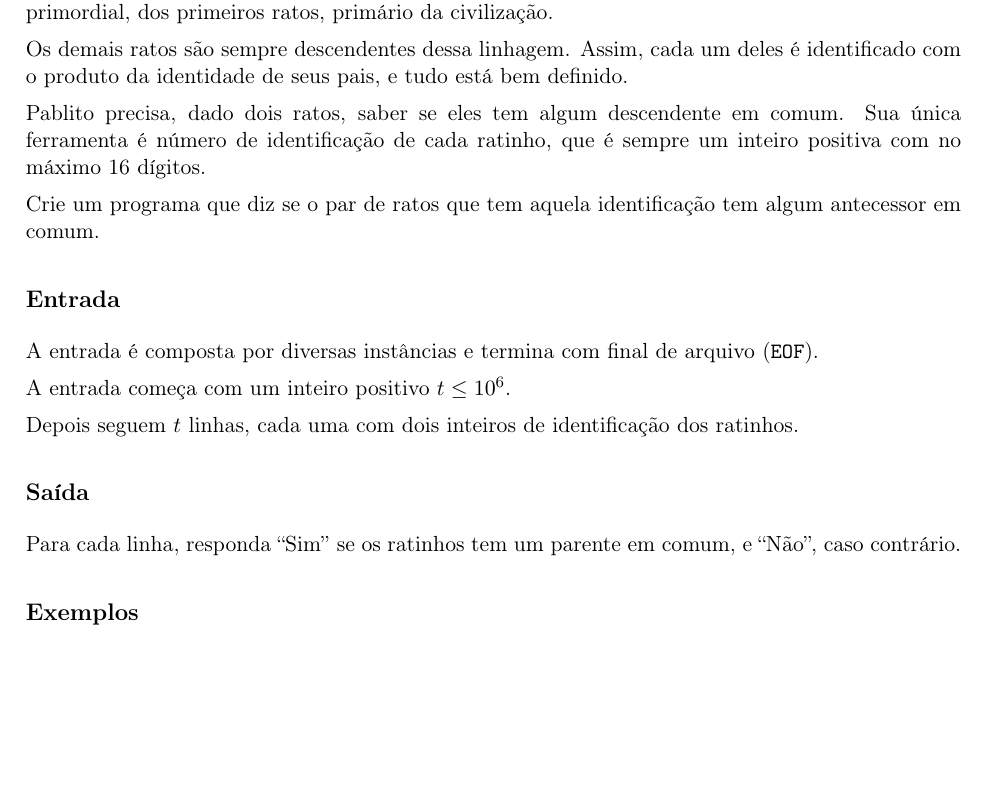
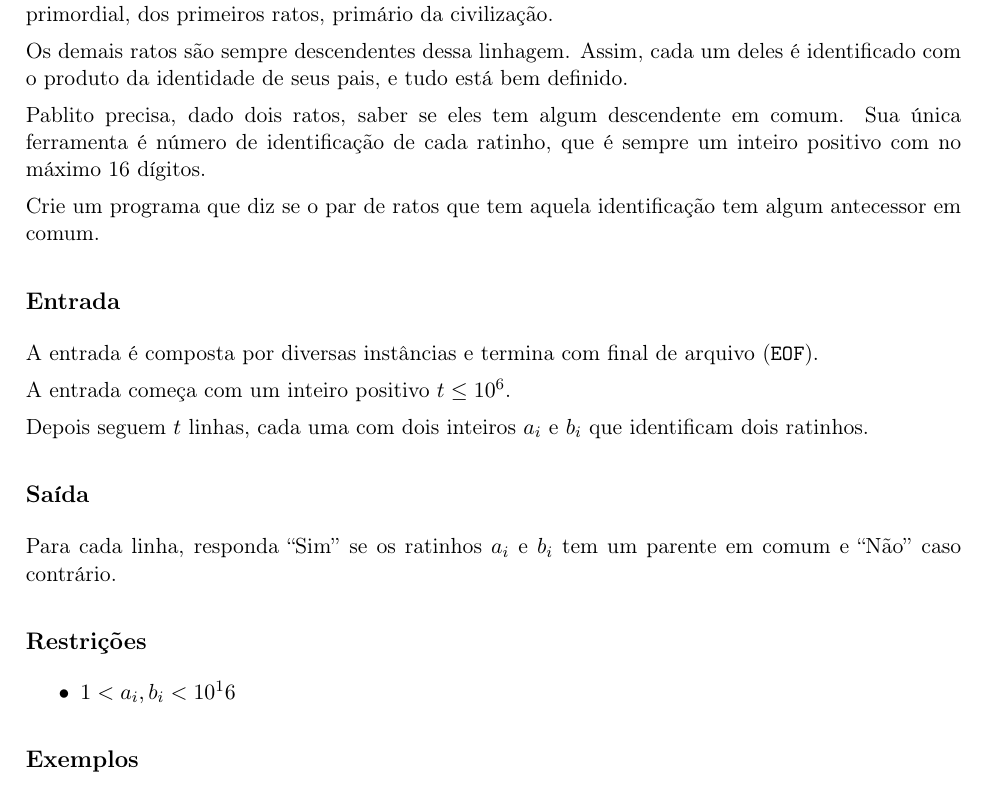
Before and after one commit to victorsenam/simulado-bixes-2016, a LaTeX document (problemas/pablito/docs/cabecalho.tex, which reads problemas/pablito/docs/enunciado.tex): part of the page, cut so that both start at the same text, the shorter picture padded with empty space. Compiled offline with pdfLaTeX.

Commit message:
Detalhes no problema do pablito
Tinha um typo e eu escrevi as restrições que estavam no enunciado, mas
não estavam explicitadas.

```diff
--- a/problemas/pablito/docs/enunciado.tex
+++ b/problemas/pablito/docs/enunciado.tex
@@ -22,7 +22,7 @@ identificado com o produto da identidade de seus pais, e tudo está bem definido
 
 Pablito precisa, dado dois ratos, saber se eles tem algum descendente em comum.
 Sua única ferramenta é número de identificação de cada ratinho, que é sempre um
-inteiro positiva com no máximo 16 dígitos.
+inteiro positivo com no máximo 16 dígitos.
 
 Crie um programa que diz se o par de ratos que tem aquela identificação tem algum
 antecessor em comum.
@@ -32,13 +32,18 @@ antecessor em comum.
 
 A entrada começa com um inteiro positivo $t \leq 10^6$.
 
-Depois seguem $t$ linhas, cada uma com dois inteiros de identificação dos ratinhos.
+Depois seguem $t$ linhas, cada uma com dois inteiros $a_i$ e $b_i$ que identificam dois ratinhos.
 \subsection*{Saída}
 
-Para cada linha, responda ``Sim'' se os ratinhos tem um parente em comum,
-e ``Não'', caso contrário.
+Para cada linha, responda ``Sim'' se os ratinhos $a_i$ e $b_i$ tem um parente em comum e ``Não'' caso contrário.
 
 % \textoSaidaPadrao
 
+\subsection*{Restrições}
+
+\begin{itemize}
+    \item $1 < a_i, b_i < 10^16$
+\end{itemize}
+
 \subsection*{Exemplos}
 \exemplo{tests/in1}{tests/out1}
```
